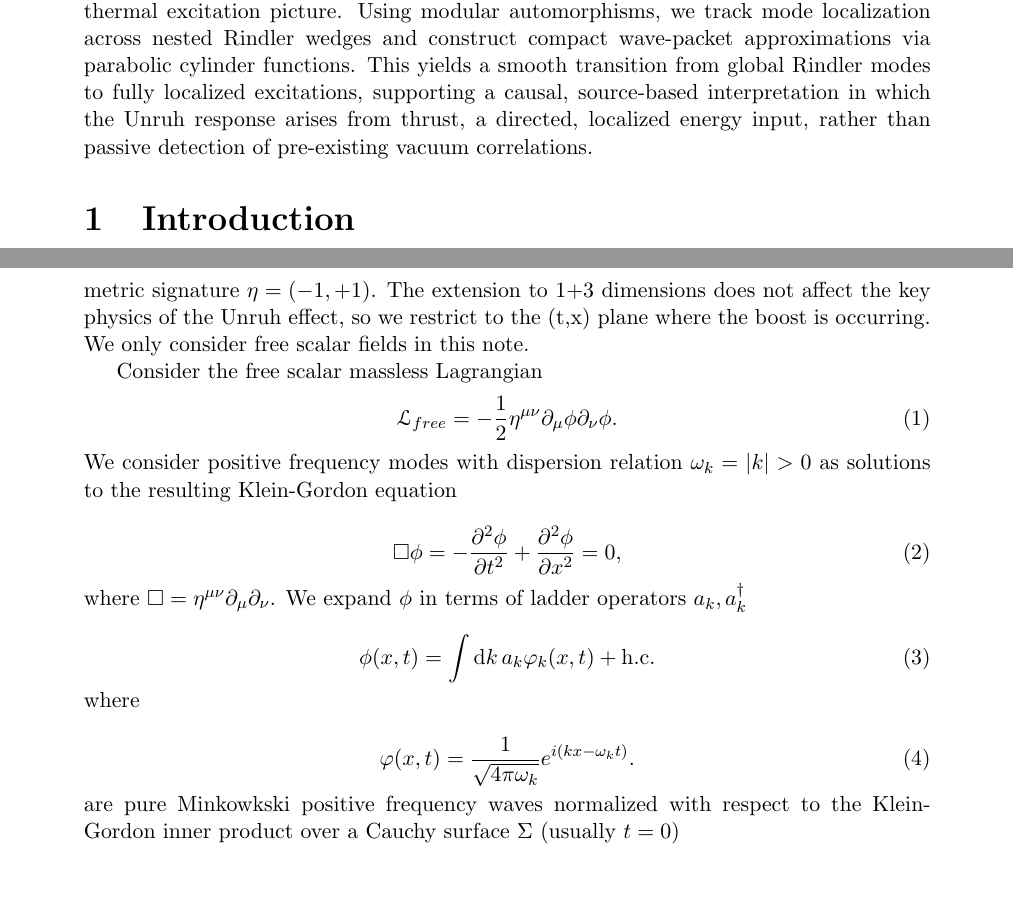
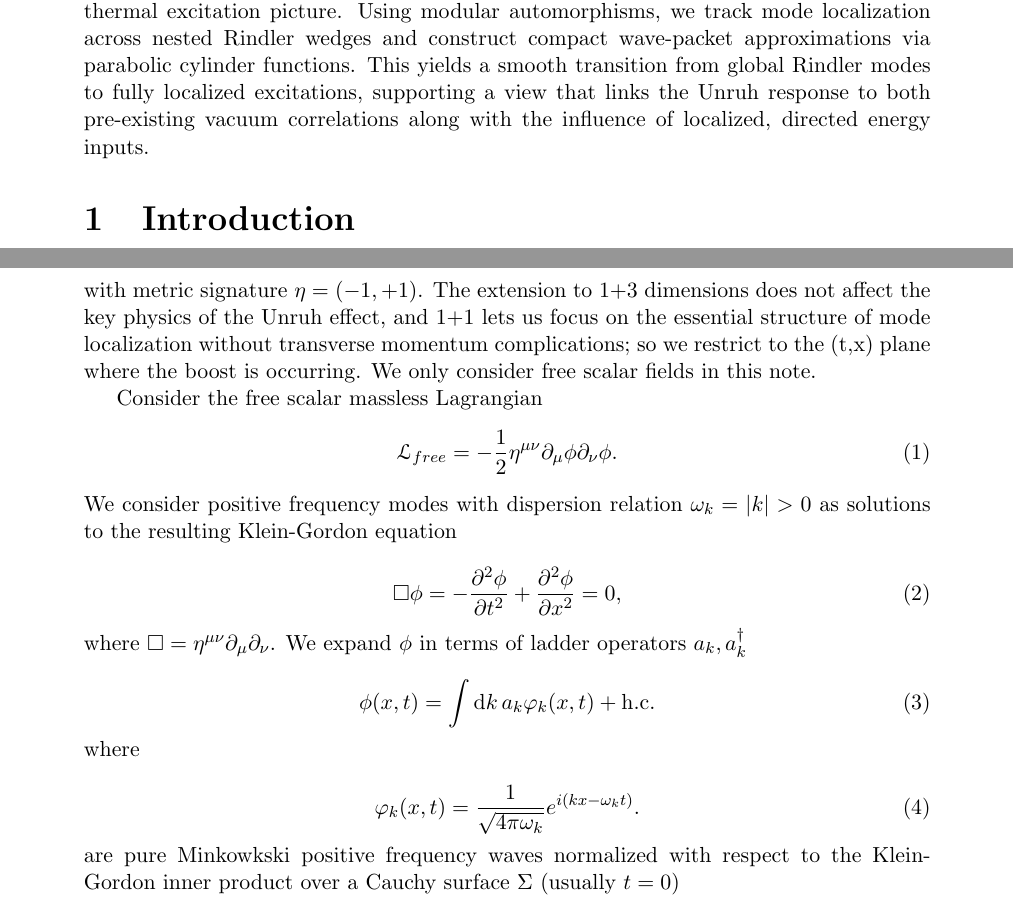
Before and after one commit to kjplaye/thrust_paper, a LaTeX document (thrust.tex): two parts of pages 1 and 2 of 17, joined at a grey line, cut so that both start at the same text, the shorter picture padded with empty space. Compiled offline with pdfLaTeX.

Commit message:
Some suggestions from GPT-5

```diff
--- a/thrust.tex
+++ b/thrust.tex
@@ -31,7 +31,7 @@
 
 \epigraph{The Unruh effect tells us that what we call particles is really just a matter of perspective.}{Lee Smolin}
 
-\abstract{We present a framework that connects the thermal Unruh effect to a localized, non-thermal excitation picture. Using modular automorphisms, we track mode localization across nested Rindler wedges and construct compact wave-packet approximations via parabolic cylinder functions. This yields a smooth transition from global Rindler modes to fully localized excitations, supporting a causal, source-based interpretation in which the Unruh response arises from thrust, a directed, localized energy input, rather than passive detection of pre-existing vacuum correlations.}
+\abstract{We present a framework that connects the thermal Unruh effect to a localized, non-thermal excitation picture. Using modular automorphisms, we track mode localization across nested Rindler wedges and construct compact wave-packet approximations via parabolic cylinder functions. This yields a smooth transition from global Rindler modes to fully localized excitations, supporting a view that links the Unruh response to both pre-existing vacuum correlations along with the influence of localized, directed energy inputs.}
 
 \section{Introduction}
 The Unruh effect\cite{unruh1976notes} shows that uniformly accelerated observers perceive the Minkowski vacuum as a thermal state filled with particles. In this work, we develop a complementary viewpoint by examining how localization affects the thermal character of the field. In Section 2, we review the Unruh effect, including the relevant mode expansions and Bogoliubov transformations. In Section 3, we apply a classical source construction to inject particles into the field.
@@ -42,7 +42,7 @@ These results suggest a complementary interpretation: The Unruh effect arises fr
 
 \section{Preliminaries}
 
-We draw notation and standard results from Frodden and Vald{\'{e}}s \cite{frodden2018unruh}. Let $\hbar$ = $c$ = 1. We consider a uniformly accelerating observer in 1+1 dimensional Minkowski spacetime with metric signature $\eta=(-1,+1)$. The extension to 1+3 dimensions does not affect the key physics of the Unruh effect, so we restrict to the (t,x) plane where the boost is occurring.  We only consider free scalar fields in this note.
+We draw notation and standard results from Frodden and Vald{\'{e}}s \cite{frodden2018unruh}. Let $\hbar$ = $c$ = 1. We consider a uniformly accelerating observer in 1+1 dimensional Minkowski spacetime with metric signature $\eta=(-1,+1)$. The extension to 1+3 dimensions does not affect the key physics of the Unruh effect, and 1+1 lets us focus on the essential structure of mode localization without transverse momentum complications; so we restrict to the (t,x) plane where the boost is occurring.  We only consider free scalar fields in this note.
 
 Consider the free scalar massless Lagrangian
 \begin{equation}
@@ -62,7 +62,7 @@ where $\Box = \eta^{\mu\nu} \partial_\mu \partial_\nu$. We expand $\phi$ in term
 where
 
 \begin{equation}
-  \varphi(x,t) = \frac{1}{\sqrt{4\pi\omega_k}} e^{i(kx - \omega_k t)}.
+  \varphi_k(x,t) = \frac{1}{\sqrt{4\pi\omega_k}} e^{i(kx - \omega_k t)}.
 \label{amode}
 \end{equation}
 are pure Minkowkski positive frequency waves normalized with respect to the Klein-Gordon inner product over a Cauchy surface $\Sigma$ (usually $t = 0$)
```
Also changed, not shown: thrust.pdf, thrust.tex (2 more changed lines).
